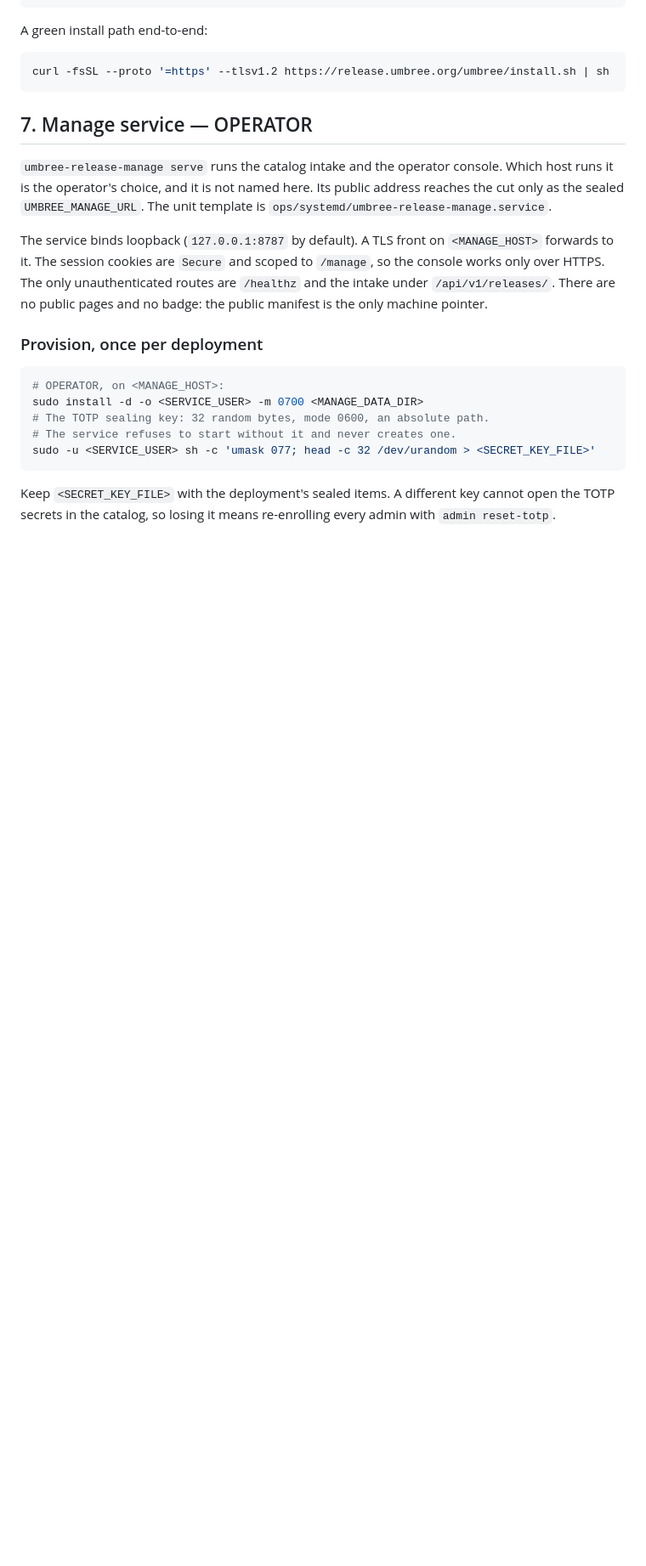
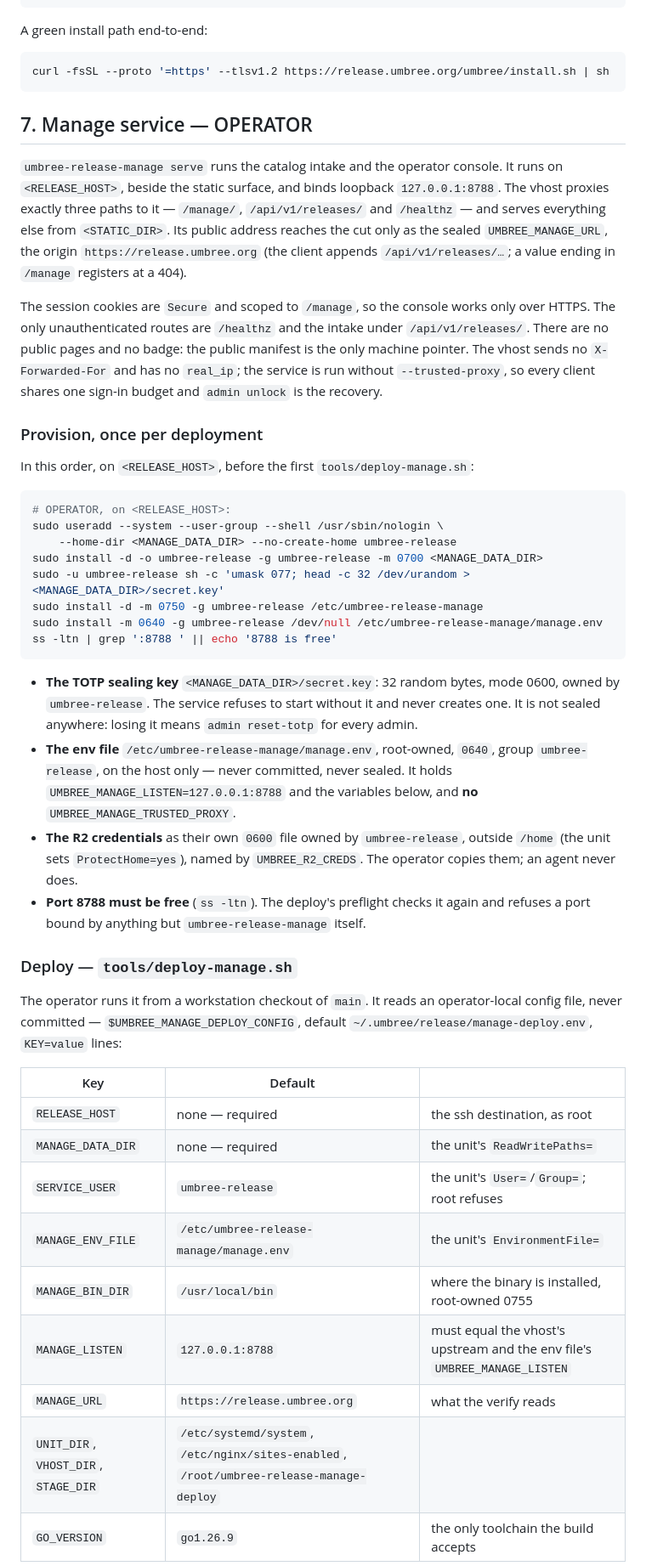
Before and after one commit to umbree-git/release, a Markdown page: ops/README.md, the part around one of its changes. Shown at 85% size. GitHub-like rendering; blank space fills up the shorter version.

````diff
--- a/ops/README.md
+++ b/ops/README.md
@@ -118,26 +118,65 @@ curl -fsSL --proto '=https' --tlsv1.2 https://release.umbree.org/umbree/install.
 ## 7. Manage service — OPERATOR
 
 `umbree-release-manage serve` runs the catalog intake and the operator console.
-Which host runs it is the operator's choice, and it is not named here. Its public
-address reaches the cut only as the sealed `UMBREE_MANAGE_URL`. The unit template
-is `ops/systemd/umbree-release-manage.service`.
+It runs on `<RELEASE_HOST>`, beside the static surface, and binds loopback
+`127.0.0.1:8788`. The vhost proxies exactly three paths to it — `/manage/`,
+`/api/v1/releases/` and `/healthz` — and serves everything else from
+`<STATIC_DIR>`. Its public address reaches the cut only as the sealed
+`UMBREE_MANAGE_URL`, the origin `https://release.umbree.org` (the client appends
+`/api/v1/releases/…`; a value ending in `/manage` registers at a 404).
 
-The service binds loopback (`127.0.0.1:8787` by default). A TLS front on
-`<MANAGE_HOST>` forwards to it. The session cookies are `Secure` and scoped to
-`/manage`, so the console works only over HTTPS. The only unauthenticated routes
-are `/healthz` and the intake under `/api/v1/releases/`. There are no public
-pages and no badge: the public manifest is the only machine pointer.
+The session cookies are `Secure` and scoped to `/manage`, so the console works
+only over HTTPS. The only unauthenticated routes are `/healthz` and the intake
+under `/api/v1/releases/`. There are no public pages and no badge: the public
+manifest is the only machine pointer. The vhost sends no `X-Forwarded-For` and
+has no `real_ip`; the service is run without `--trusted-proxy`, so every client
+shares one sign-in budget and `admin unlock` is the recovery.
 
 ### Provision, once per deployment
 
+In this order, on `<RELEASE_HOST>`, before the first `tools/deploy-manage.sh`:
+
 ```sh
-# OPERATOR, on <MANAGE_HOST>:
-sudo install -d -o <SERVICE_USER> -m 0700 <MANAGE_DATA_DIR>
-# The TOTP sealing key: 32 random bytes, mode 0600, an absolute path.
-# The service refuses to start without it and never creates one.
-sudo -u <SERVICE_USER> sh -c 'umask 077; head -c 32 /dev/urandom > <SECRET_KEY_FILE>'
+# OPERATOR, on <RELEASE_HOST>:
+sudo useradd --system --user-group --shell /usr/sbin/nologin \
+    --home-dir <MANAGE_DATA_DIR> --no-create-home umbree-release
+sudo install -d -o umbree-release -g umbree-release -m 0700 <MANAGE_DATA_DIR>
+sudo -u umbree-release sh -c 'umask 077; head -c 32 /dev/urandom > <MANAGE_DATA_DIR>/secret.key'
+sudo install -d -m 0750 -g umbree-release /etc/umbree-release-manage
+sudo install -m 0640 -g umbree-release /dev/null /etc/umbree-release-manage/manage.env
+ss -ltn | grep ':8788 ' || echo '8788 is free'
 ```
 
-Keep `<SECRET_KEY_FILE>` with the deployment's sealed items. A different key
-cannot open the TOTP secrets in the catalog, so losing it means re-enrolling
-every admin with `admin reset-totp`.
+- **The TOTP sealing key** `<MANAGE_DATA_DIR>/secret.key`: 32 random bytes, mode
+  0600, owned by `umbree-release`. The service refuses to start without it and
+  never creates one. It is not sealed anywhere: losing it means
+  `admin reset-totp` for every admin.
+- **The env file** `/etc/umbree-release-manage/manage.env`, root-owned, `0640`,
+  group `umbree-release`, on the host only — never committed, never sealed. It
+  holds `UMBREE_MANAGE_LISTEN=127.0.0.1:8788` and the variables below, and **no**
+  `UMBREE_MANAGE_TRUSTED_PROXY`.
+- **The R2 credentials** as their own `0600` file owned by `umbree-release`,
+  outside `/home` (the unit sets `ProtectHome=yes`), named by `UMBREE_R2_CREDS`.
+  The operator copies them; an agent never does.
+- **Port 8788 must be free** (`ss -ltn`). The deploy's preflight checks it again
+  and refuses a port bound by anything but `umbree-release-manage` itself.
+
+### Deploy — `tools/deploy-manage.sh`
+
+The operator runs it from a workstation checkout of `main`. It reads an
+operator-local config file, never committed —
+`$UMBREE_MANAGE_DEPLOY_CONFIG`, default `~/.umbree/release/manage-deploy.env`,
+`KEY=value` lines:
+
+| Key | Default | |
+|---|---|---|
+| `RELEASE_HOST` | none — required | the ssh destination, as root |
+| `MANAGE_DATA_DIR` | none — required | the unit's `ReadWritePaths=` |
+| `SERVICE_USER` | `umbree-release` | the unit's `User=`/`Group=`; root refuses |
+| `MANAGE_ENV_FILE` | `/etc/umbree-release-manage/manage.env` | the unit's `EnvironmentFile=` |
+| `MANAGE_BIN_DIR` | `/usr/local/bin` | where the binary is installed, root-owned 0755 |
+| `MANAGE_LISTEN` | `127.0.0.1:8788` | must equal the vhost's upstream and the env file's `UMBREE_MANAGE_LISTEN` |
+| `MANAGE_URL` | `https://release.umbree.org` | what the verify reads |
+| `UNIT_DIR`, `VHOST_DIR`, `STAGE_DIR` | `/etc/systemd/system`, `/etc/nginx/sites-enabled`, `/root/umbree-release-manage-deploy` | |
+| `GO_VERSION` | `go1.26.9` | the only toolchain the build accepts |
+
````
Also changed, not shown: other parts of ops/README.md (+43 -3 lines), README.md (+3 -2 lines), tools/RUNBOOK.md (+22 -0 lines).
